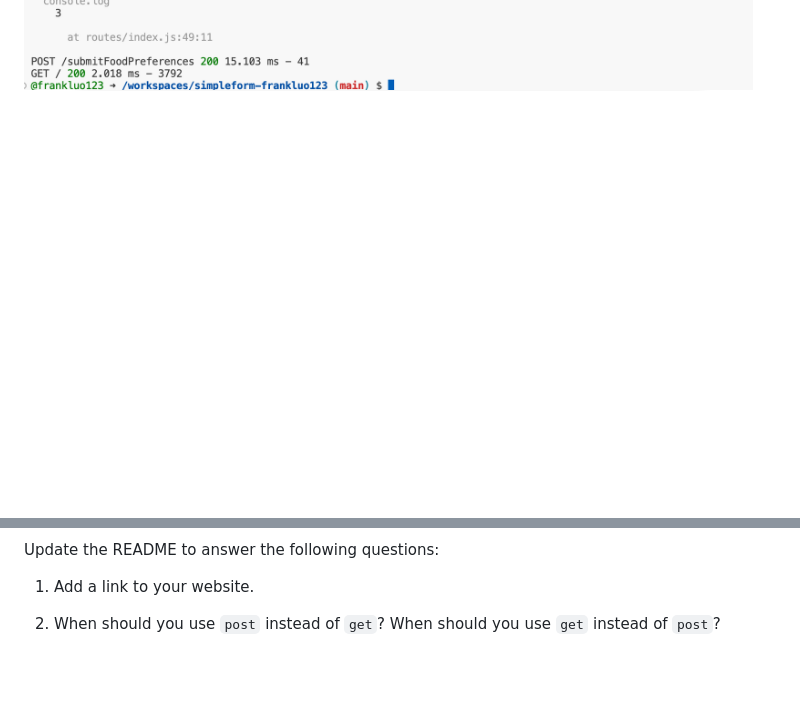
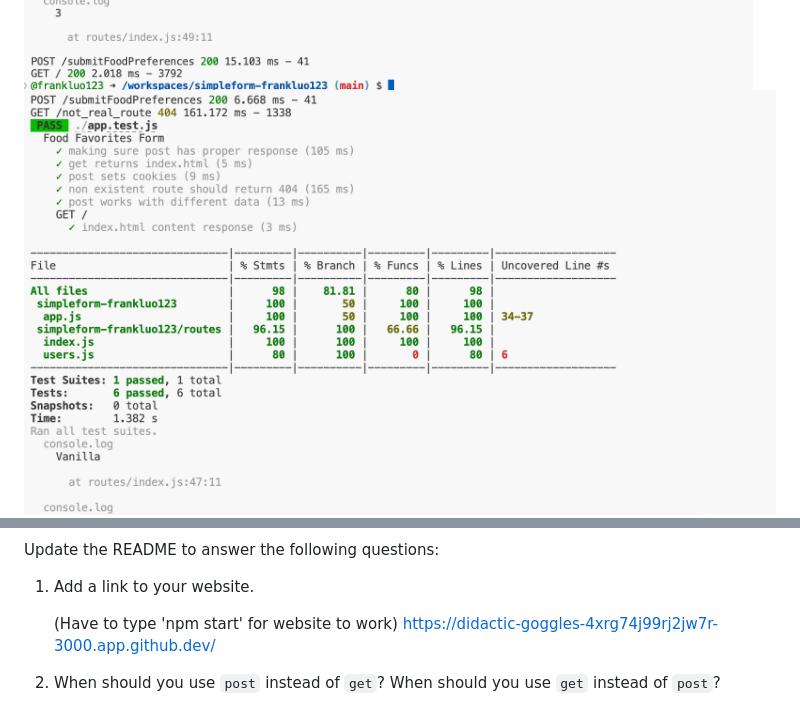
Before and after one commit to CS5610-Seattle-Fall23/simpleform-frankluo123, a Markdown page: README.md, 2 parts joined by grey strips. Drawn GitHub-style; pictures changed too: testcoverage.png (added); blank space fills up the shorter version.

```diff
--- a/README.md
+++ b/README.md
@@ -124,12 +124,17 @@ Add screenshots below showing,
 ![Working Example](working_4.png)
 ![Validation Example](validate.png)
 ![Code Coverage Example](tests.png)
+![Code Coverage Example](testcoverage.png)
 ![CSS Example](a11y.png)
 
 
 Update the README to answer the following questions:
 
  1. Add a link to your website.
+
+    (Have to type 'npm start' for website to work)
+    https://didactic-goggles-4xrg74j99rj2jw7r-3000.app.github.dev/
+
  2. When should you use `post` instead of `get`? When should you use `get` instead of `post`?
 
     Both POST And GET are HTML methods that have distinct characteristics. GET is used for data retrieval operations where no side effects on the server are intended. POST is used to submit data to the server for processing, especially if the data is sensitive or large in volume. Is it important to note that GET is idempotent: Making the same GET request multiple times produces the same result with no side-effects. However, POST is not indempotent: Making the same POST request multiple times may result in different outcomes or side-effects.
```
Also changed, not shown: 3 other files.
